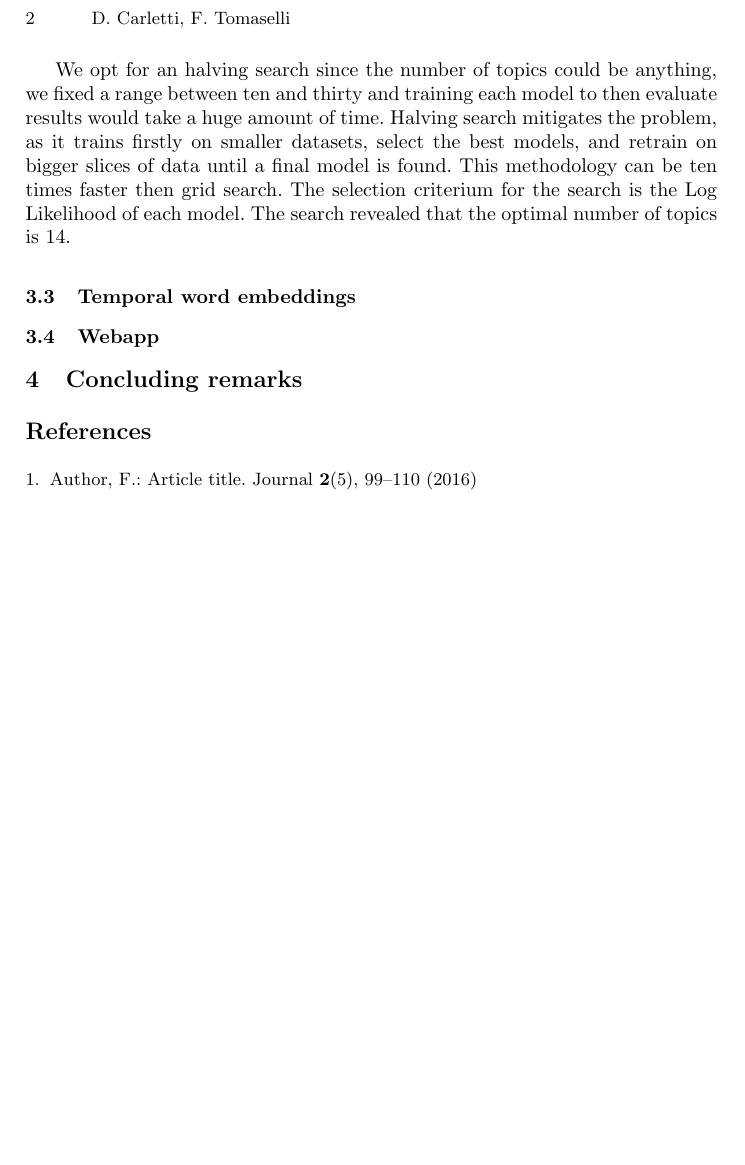
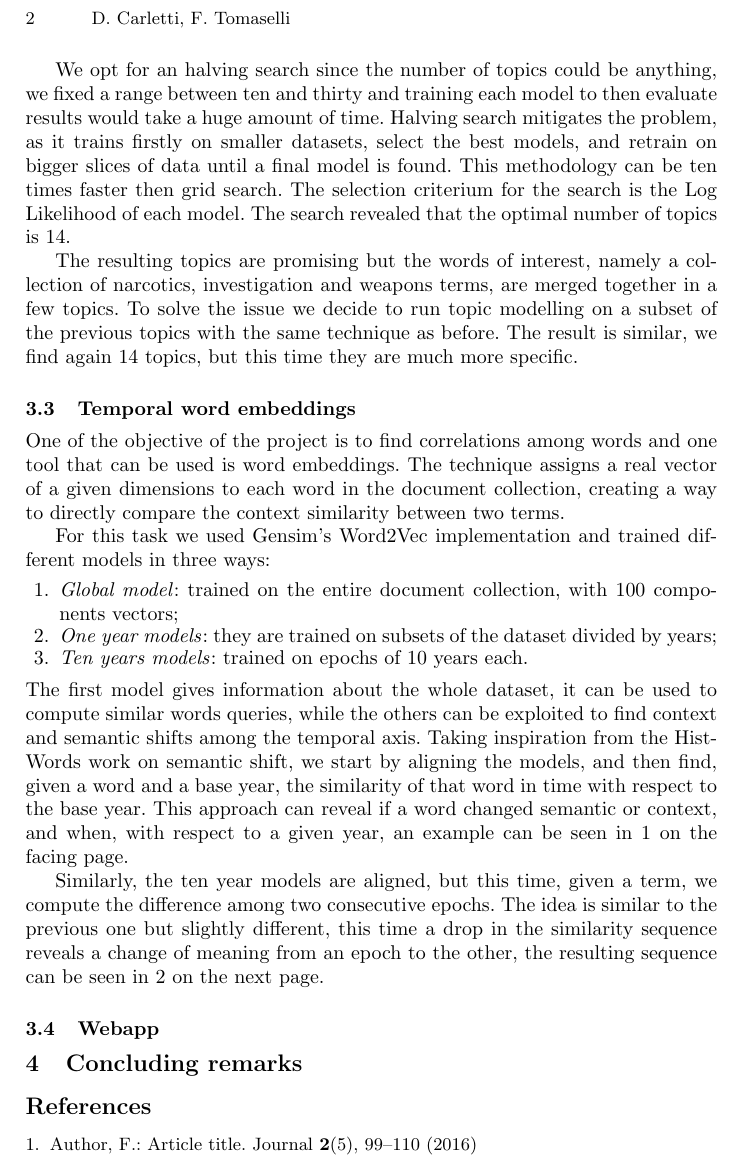
Before and after one commit to tomfran/caselaw-temporal-analysis, a LaTeX paper (report/report.tex, which reads report/chapters/experimental.tex): part of page 2 of 2 before the commit and part of page 2 of 3 after it, cut so that both start at the same text, the shorter picture padded with empty space. Compiled offline with pdfLaTeX.

Commit message:
Added we report section

```diff
--- a/report/chapters/experimental.tex
+++ b/report/chapters/experimental.tex
@@ -26,5 +26,36 @@ is found. This methodology can be ten times faster then grid search.
 The selection criterium for the search is the Log Likelihood of each model.
 The search revealed that the optimal number of topics is 14.
 
+The resulting topics are promising but the words of interest, namely a collection
+of narcotics, investigation and weapons terms, are merged together in a few topics.
+To solve the issue we decide to run topic modelling on a subset of the previous
+topics with the same technique as before. The result is similar, we find again 14 topics,
+but this time they are much more specific.
+
 \subsection{Temporal word embeddings}
 
+One of the objective of the project is to find correlations among words and one tool
+that can be used is word embeddings. The technique assigns a real vector of a given dimensions
+to each word in the document collection, creating a way to directly compare the context
+similarity between two terms.
+
+For this task we used Gensim's Word2Vec implementation and trained different models
+in three ways:
+\begin{enumerate}
+    \item \emph{Global model}: trained on the entire document collection, with 100 components vectors;
+    \item \emph{One year models}: they are trained on subsets of the dataset divided by years;
+    \item \emph{Ten years models}: trained on epochs of 10 years each.
+\end{enumerate}
+The first model gives information about the whole dataset, it can be used to compute
+similar words queries, while the others can be exploited to find context and semantic shifts
+among the temporal axis.
+Taking inspiration from the HistWords work on semantic shift, we start by aligning the models,
+and then find, given a word and a base year, the similarity of that word in time with respect
+to the base year. This approach can reveal if a word changed semantic or context, and when,
+with respect to a given year, an example can be seen in \vref{fig1}.
+
+Similarly, the ten year models are aligned, but this time, given a term, we compute the
+difference among two consecutive epochs. The idea is similar to the previous one but slightly
+different, this time a drop in the similarity sequence
+reveals a change of meaning from an epoch to the other, the resulting
+sequence can be seen in \vref{fig2}.
@@ -31 +72,2 @@ The search revealed that the optimal number of topics is 14.
+\end{figure}
 \subsection{Webapp}
--- a/report/report.tex
+++ b/report/report.tex
@@ -5,6 +5,7 @@
 \documentclass[runningheads]{llncs}
 %
 \usepackage{graphicx}
+\usepackage{varioref}
 % Used for displaying a sample figure. If possible, figure files should
 % be included in EPS format.
 %
```
Also changed, not shown: report/images/semantic_1.png (added), report/images/semantic_2.png (added), report/report.pdf, report/chapters/experimental.tex (10 more changed lines).
